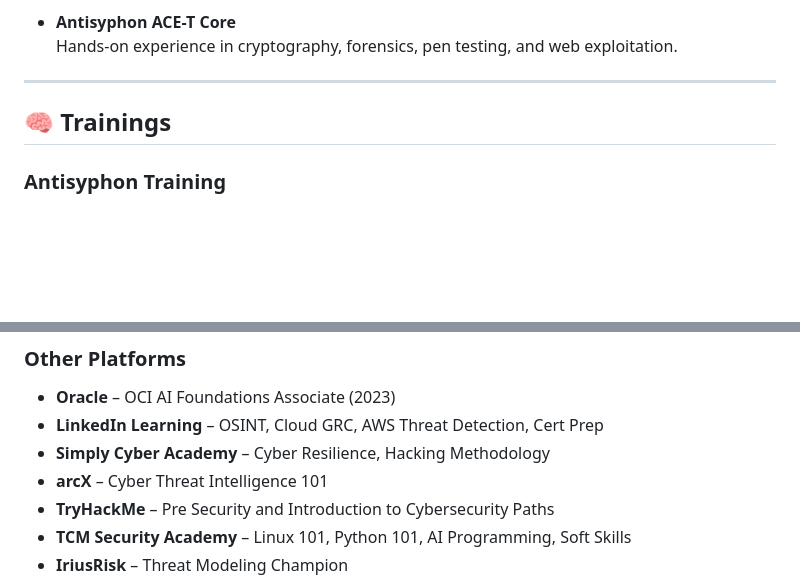
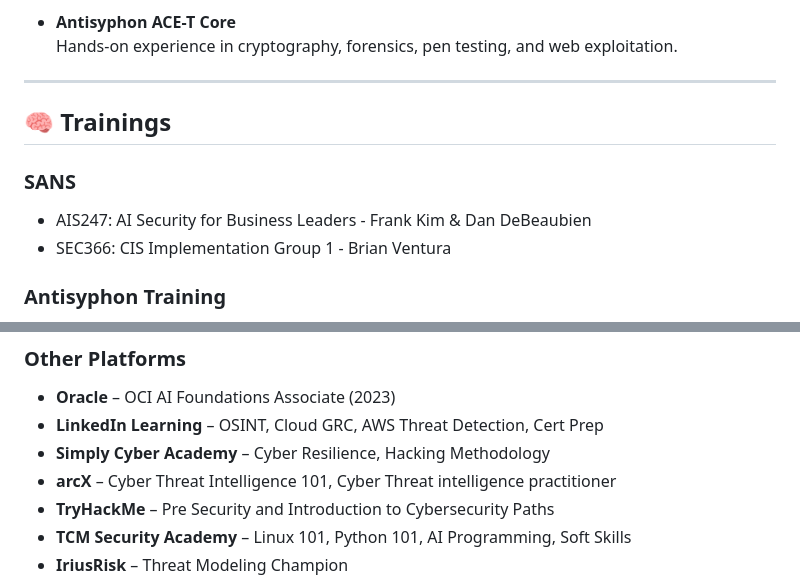
Before and after one commit to joseruiz1571/joseruiz1571, a Markdown page: README.md, 2 parts joined by grey strips. Rendered like a GitHub page; blank space fills up the shorter version.

```diff
--- a/README.md
+++ b/README.md
@@ -110,6 +110,10 @@ Hands-on experiences gained through virtual internships on The Forage platform:
 
 ## 🧠 Trainings
 
+### SANS
+- AIS247: AI Security for Business Leaders - Frank Kim & Dan DeBeaubien
+- SEC366: CIS Implementation Group 1 - Brian Ventura
+
 ### Antisyphon Training
 - Getting Started in Packet Decoding — Chris Brenton
 - SOC Core Skills — John Strand
@@ -134,7 +138,7 @@ Hands-on experiences gained through virtual internships on The Forage platform:
 - **Oracle** – OCI AI Foundations Associate (2023)
 - **LinkedIn Learning** – OSINT, Cloud GRC, AWS Threat Detection, Cert Prep
 - **Simply Cyber Academy** – Cyber Resilience, Hacking Methodology
-- **arcX** – Cyber Threat Intelligence 101
+- **arcX** – Cyber Threat Intelligence 101, Cyber Threat intelligence practitioner
 - **TryHackMe** – Pre Security and Introduction to Cybersecurity Paths
 - **TCM Security Academy** – Linux 101, Python 101, AI Programming, Soft Skills
 - **IriusRisk** – Threat Modeling Champion
```
